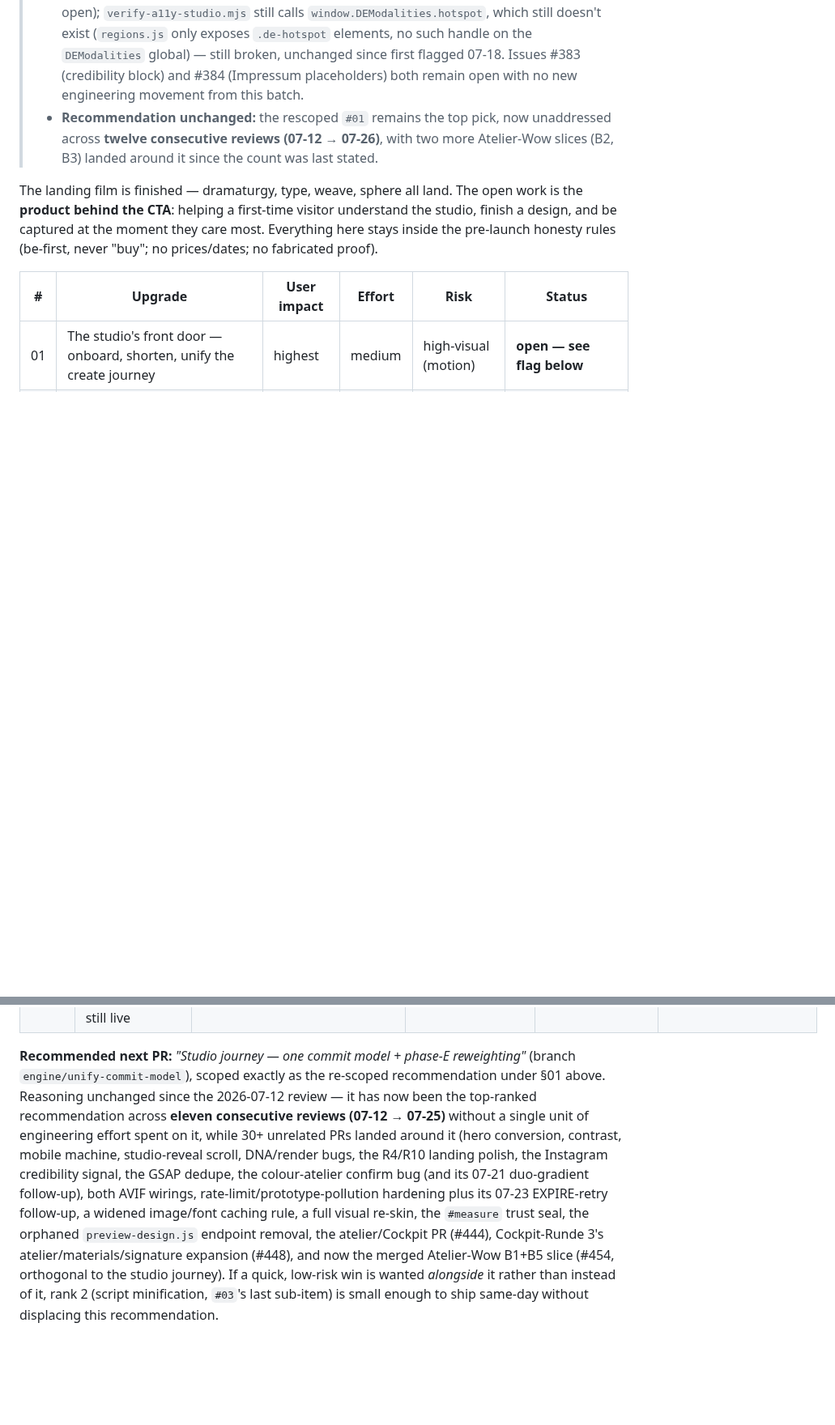
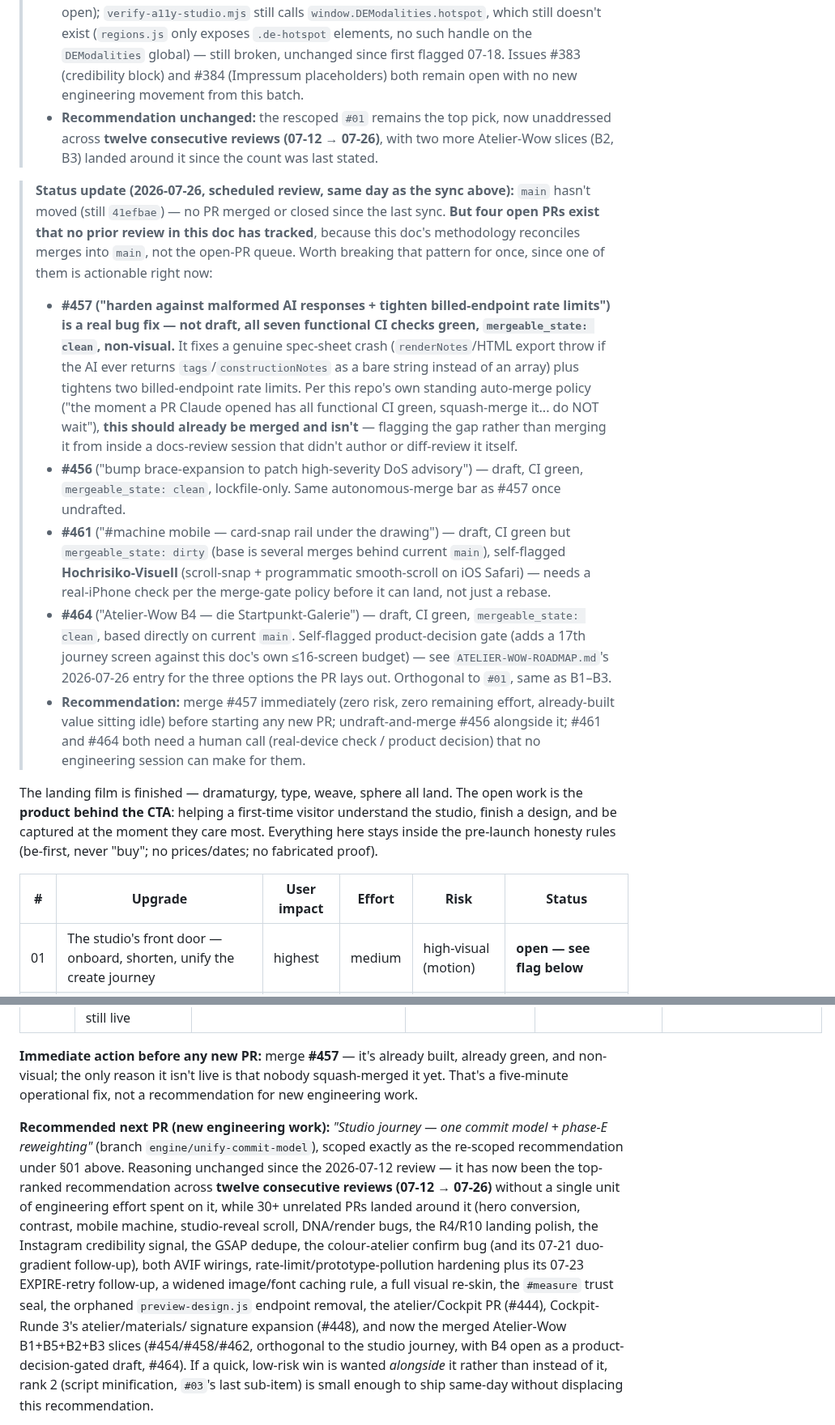
Before and after one commit to Yanisleomoser/UrbanRevolution, a Markdown page: docs/WEBSITE-IMPROVEMENTS.md, 2 parts joined by grey strips. Shown at 81% size. GitHub-like rendering; blank space fills up the shorter version.

Commit message:
docs: 2026-07-26 scheduled review — B2/B3 shipped, B4 + 3 other open PRs surfaced
Second same-day pass (scheduled, after #463's webhook-triggered sync).
main hasn't moved since 41efbae, but this doc's merge-only methodology was
missing real state: STUDIO-UX-ROADMAP.md still called B2/B3 "unstarted"
even though both shipped; ATELIER-WOW-ROADMAP.md had no record that B4 now
has an open draft PR (#464, gated on a self-flagged 16-vs-17-screen
decision); WEBSITE-IMPROVEMENTS.md never tracked that four open PRs exist
at all — most notably #457, a non-draft, CI-green, non-visual bug fix that
meets this repo's own auto-merge bar and has simply never been merged.
Also fixed a stale internal inconsistency (bottom recommendation table
still said "eleven consecutive reviews ... 07-25" after the top status
block had already moved to "twelve ... 07-26").

Also reviewed: claude/website-review-2026-07-10.md, referenced by the
scheduled task's prompt, does not exist anywhere in this repo's history
(checked all branches) — this matches WEBSITE-IMPROVEMENTS.md's own
2026-07-13 entry, which already documents that 2026-07-10's source
material was never committed and is permanently lost.

Claude-Session: https://claude.ai/code/session_01UtG7TLVFqNdyGSxfrSEBh3

```diff
--- a/docs/WEBSITE-IMPROVEMENTS.md
+++ b/docs/WEBSITE-IMPROVEMENTS.md
@@ -542,6 +542,41 @@ Re-checked directly against `main` @ `00d8b2b`:
 >   with two more Atelier-Wow slices (B2, B3) landed around it since the
 >   count was last stated.
 
+> **Status update (2026-07-26, scheduled review, same day as the sync
+> above):** `main` hasn't moved (still `41efbae`) — no PR merged or closed
+> since the last sync. **But four open PRs exist that no prior review in
+> this doc has tracked**, because this doc's methodology reconciles merges
+> into `main`, not the open-PR queue. Worth breaking that pattern for once,
+> since one of them is actionable right now:
+> - **#457 ("harden against malformed AI responses + tighten billed-endpoint
+>   rate limits") is a real bug fix — not draft, all seven functional CI
+>   checks green, `mergeable_state: clean`, non-visual.** It fixes a genuine
+>   spec-sheet crash (`renderNotes`/HTML export throw if the AI ever returns
+>   `tags`/`constructionNotes` as a bare string instead of an array) plus
+>   tightens two billed-endpoint rate limits. Per this repo's own standing
+>   auto-merge policy ("the moment a PR Claude opened has all functional CI
+>   green, squash-merge it... do NOT wait"), **this should already be
+>   merged and isn't** — flagging the gap rather than merging it from inside
+>   a docs-review session that didn't author or diff-review it itself.
+> - **#456** ("bump brace-expansion to patch high-severity DoS advisory") —
+>   draft, CI green, `mergeable_state: clean`, lockfile-only. Same
+>   autonomous-merge bar as #457 once undrafted.
+> - **#461** ("#machine mobile — card-snap rail under the drawing") — draft,
+>   CI green but `mergeable_state: dirty` (base is several merges behind
+>   current `main`), self-flagged **Hochrisiko-Visuell** (scroll-snap +
+>   programmatic smooth-scroll on iOS Safari) — needs a real-iPhone check
+>   per the merge-gate policy before it can land, not just a rebase.
+> - **#464** ("Atelier-Wow B4 — die Startpunkt-Galerie") — draft, CI green,
+>   `mergeable_state: clean`, based directly on current `main`. Self-flagged
+>   product-decision gate (adds a 17th journey screen against this doc's own
+>   ≤16-screen budget) — see `ATELIER-WOW-ROADMAP.md`'s 2026-07-26 entry for
+>   the three options the PR lays out. Orthogonal to `#01`, same as B1–B3.
+> - **Recommendation:** merge #457 immediately (zero risk, zero remaining
+>   effort, already-built value sitting idle) before starting any new PR;
+>   undraft-and-merge #456 alongside it; #461 and #464 both need a human
+>   call (real-device check / product decision) that no engineering session
+>   can make for them.
+
 The landing film is finished — dramaturgy, type, weave, sphere all land. The
 open work is the **product behind the CTA**: helping a first-time visitor
 understand the studio, finish a design, and be captured at the moment they
@@ -761,21 +797,28 @@ status update above for the full accounting.
 | — | Issue #383 — credibility block (Instagram half shipped in #414) | unknown until decided | medium | needs on-brand copy + placement decision | Explicitly flagged "not implementing, needs a decision"; no new comment since 07-21 |
 | — | Issue #384 — Impressum legal placeholders (name/address) still live | real compliance gap | n/a — needs the site owner's real business data | n/a | Not something an engineering session can resolve; needs human input |
 
-**Recommended next PR:** *"Studio journey — one commit model + phase-E
-reweighting"* (branch `engine/unify-commit-model`), scoped exactly as the
-re-scoped recommendation under §01 above. Reasoning unchanged since the
-2026-07-12 review — it has now been the top-ranked recommendation across
-**eleven consecutive reviews (07-12 → 07-25)** without a single unit of
-engineering effort spent on it, while 30+ unrelated PRs landed around it
-(hero conversion, contrast, mobile machine, studio-reveal scroll, DNA/render
-bugs, the R4/R10 landing polish, the Instagram credibility signal, the GSAP
-dedupe, the colour-atelier confirm bug (and its 07-21 duo-gradient follow-up),
-both AVIF wirings, rate-limit/prototype-pollution hardening plus its 07-23
-EXPIRE-retry follow-up, a widened image/font caching rule, a full visual
-re-skin, the `#measure` trust seal, the orphaned `preview-design.js`
-endpoint removal, the atelier/Cockpit PR (#444), Cockpit-Runde 3's
-atelier/materials/signature expansion (#448), and now the merged
-Atelier-Wow B1+B5 slice (#454, orthogonal to the studio journey).
+**Immediate action before any new PR:** merge **#457** — it's already built,
+already green, and non-visual; the only reason it isn't live is that nobody
+squash-merged it yet. That's a five-minute operational fix, not a
+recommendation for new engineering work.
+
+**Recommended next PR (new engineering work):** *"Studio journey — one
+commit model + phase-E reweighting"* (branch `engine/unify-commit-model`),
+scoped exactly as the re-scoped recommendation under §01 above. Reasoning
+unchanged since the 2026-07-12 review — it has now been the top-ranked
+recommendation across **twelve consecutive reviews (07-12 → 07-26)**
+without a single unit of engineering effort spent on it, while 30+
+unrelated PRs landed around it (hero conversion, contrast, mobile machine,
+studio-reveal scroll, DNA/render bugs, the R4/R10 landing polish, the
+Instagram credibility signal, the GSAP dedupe, the colour-atelier confirm
+bug (and its 07-21 duo-gradient follow-up), both AVIF wirings,
+rate-limit/prototype-pollution hardening plus its 07-23 EXPIRE-retry
+follow-up, a widened image/font caching rule, a full visual re-skin, the
+`#measure` trust seal, the orphaned `preview-design.js` endpoint removal,
+the atelier/Cockpit PR (#444), Cockpit-Runde 3's atelier/materials/
+signature expansion (#448), and now the merged Atelier-Wow B1+B5+B2+B3
+slices (#454/#458/#462, orthogonal to the studio journey, with B4 open as
+a product-decision-gated draft, #464).
 If a quick, low-risk win is wanted *alongside* it rather than instead of it,
 rank 2 (script minification, `#03`'s last sub-item) is small enough to ship
 same-day without displacing this recommendation.
```
Also changed, not shown: other parts of docs/WEBSITE-IMPROVEMENTS.md (+5 -3 lines), docs/ATELIER-WOW-ROADMAP.md (+13 -0 lines), docs/STUDIO-UX-ROADMAP.md (+16 -0 lines).
